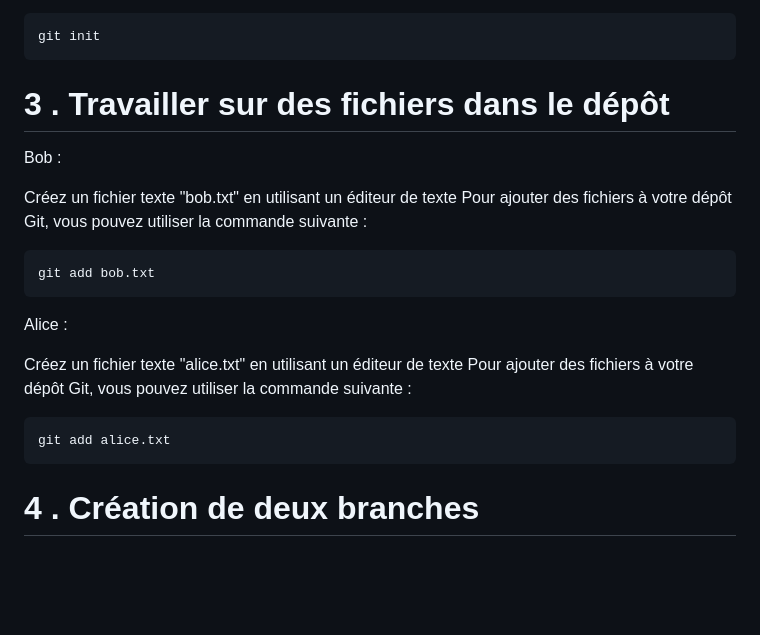
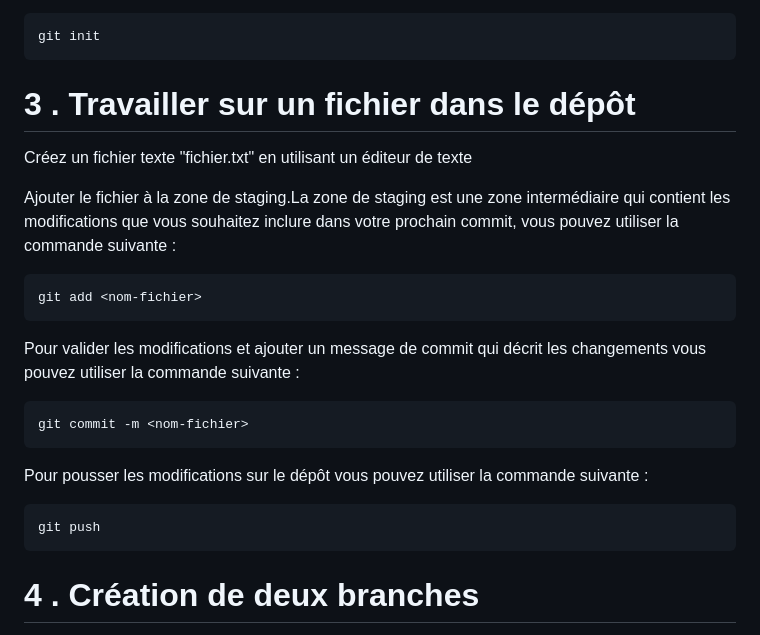
Before and after one commit to asmaa-kplr/Git-workshop, a Markdown page: Git-GitHub-Workshop1.md, the part around the change. Rendered like a GitHub page; blank space fills up the shorter version.

````diff
--- a/Git-GitHub-Workshop1.md
+++ b/Git-GitHub-Workshop1.md
@@ -16,21 +16,22 @@ Pour créer un nouveau dépôt Git, Alice et Bob ouvrez l'invite de commande et
 git init
 ```
 
-# 3 . Travailler sur des fichiers dans le dépôt
-Bob  :
+# 3 . Travailler sur un fichier dans le dépôt
 
-Créez un fichier texte "bob.txt" en utilisant un éditeur de texte
-Pour ajouter des fichiers à votre dépôt Git, vous pouvez utiliser la commande suivante :
+Créez un fichier texte "fichier.txt" en utilisant un éditeur de texte
+
+Ajouter le fichier à la zone de staging.La zone de staging est une zone intermédiaire qui contient les modifications que vous souhaitez inclure dans votre prochain commit, vous pouvez utiliser la commande suivante :
 ```
-git add bob.txt
+git add <nom-fichier>
 ```
+Pour valider les modifications et ajouter un message de commit qui décrit les changements vous pouvez utiliser la commande suivante :
 
-Alice :
-
-Créez un fichier texte "alice.txt" en utilisant un éditeur de texte
-Pour ajouter des fichiers à votre dépôt Git, vous pouvez utiliser la commande suivante :
 ```
-git add alice.txt
+git commit -m <nom-fichier>
+```
+Pour pousser les modifications sur le dépôt vous pouvez utiliser la commande suivante :
+```
+git push
 ```
 
 # 4 . Création de deux branches
````
